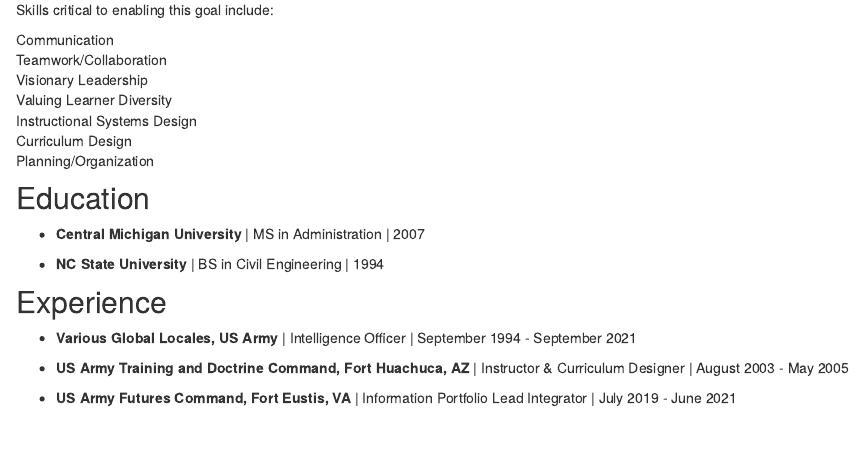
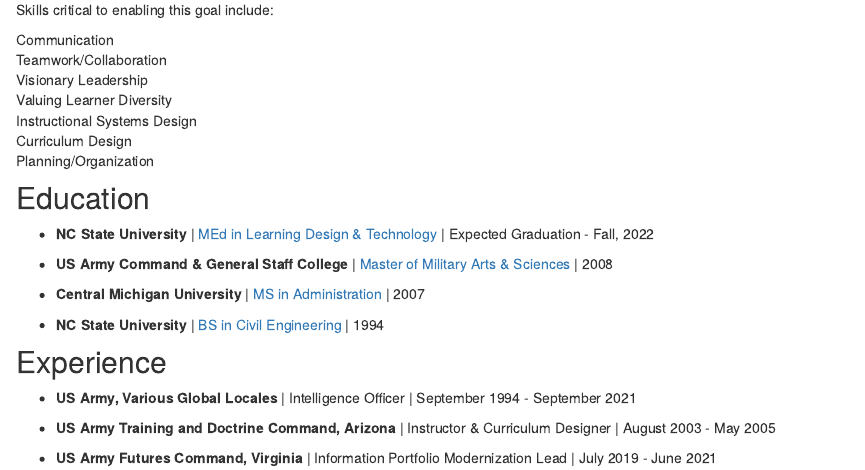
Before and after one commit to jmhardaw/LDT-portfolio, an R Markdown document (about.Rmd): the page in a window 1100 px wide, from 290 px down. Rendered offline with R 4.5, knitr and Pandoc, with nearby package versions; drawn as R Markdown's standard HTML page in place of the format the file asks for.

Commit message:
Bio Updated

```diff
--- a/about.Rmd
+++ b/about.Rmd
@@ -52,14 +52,18 @@
 
 ## Education
 
--   **Central Michigan University** \| MS in Administration \| 2007
+-   **NC State University** \| [MEd in Learning Design & Technology](https://ced.ncsu.edu/graduate/programs/masters/learning-design-and-technology/) \| Expected Graduation - Fall, 2022
 
--   **NC State University** \| BS in Civil Engineering \| 1994
+-   **US Army Command & General Staff College** \| [Master of Military Arts & Sciences](https://usacac.army.mil/organizations/cace/cgsc/sams) \| 2008
+
+-   **Central Michigan University** \| [MS in Administration](https://www.cmich.edu/colleges/ehs/msa/Pages/default.aspx) \| 2007
+
+-   **NC State University** \| [BS in Civil Engineering](https://www.ccee.ncsu.edu/) \| 1994
 
 ## Experience
 
--   **Various Global Locales, US Army** \| Intelligence Officer \| September 1994 - September 2021
+-   **US Army, Various Global Locales** \| Intelligence Officer \| September 1994 - September 2021
 
--   **US Army Training and Doctrine Command, Fort Huachuca, AZ** \| Instructor & Curriculum Designer \| August 2003 - May 2005
+-   **US Army Training and Doctrine Command, Arizona** \| Instructor & Curriculum Designer \| August 2003 - May 2005
 
--   **US Army Futures Command, Fort Eustis, VA** \| Information Portfolio Lead Integrator \| July 2019 - June 2021
+-   **US Army Futures Command, Virginia** \| Information Portfolio Modernization Lead \| July 2019 - June 2021
```
Also changed, not shown: _posts/welcome/welcome.Rmd (+2 -0 lines), _posts/welcome/welcome.html, docs/posts/posts.json, docs/search.json, 2 other files.
